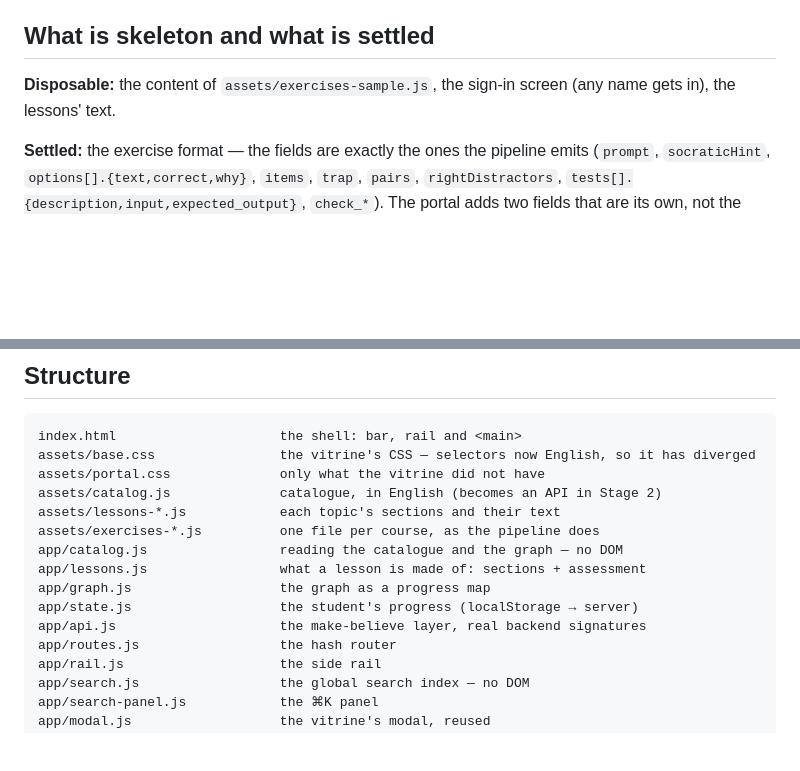
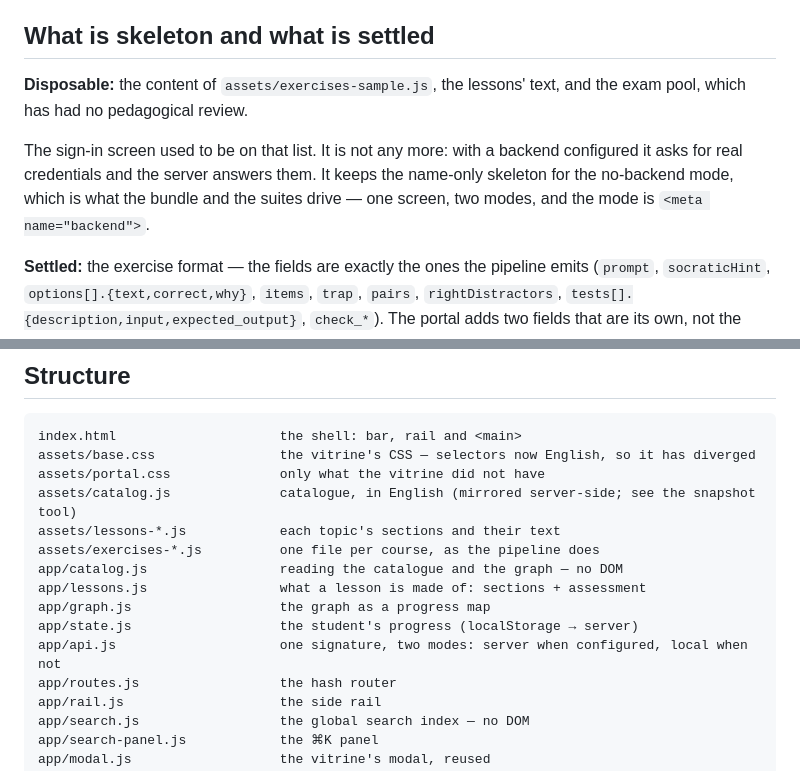
Before and after one commit to codeschool-ing/portal-frontend, a Markdown page: README.md, 2 parts joined by grey strips. Drawn GitHub-style; blank space fills up the shorter version.

```diff
--- a/README.md
+++ b/README.md
@@ -540,8 +563,13 @@ before closing an exercise.
 
 ## What is skeleton and what is settled
 
-**Disposable:** the content of `assets/exercises-sample.js`, the sign-in screen
-(any name gets in), the lessons' text.
+**Disposable:** the content of `assets/exercises-sample.js`, the lessons' text,
+and the exam pool, which has had no pedagogical review.
+
+The sign-in screen used to be on that list. It is not any more: with a backend
+configured it asks for real credentials and the server answers them. It keeps the
+name-only skeleton for the no-backend mode, which is what the bundle and the
+suites drive — one screen, two modes, and the mode is `<meta name="backend">`.
 
 **Settled:** the exercise format — the fields are exactly the ones the pipeline
 emits (`prompt`, `socraticHint`, `options[].{text,correct,why}`, `items`,
@@ -563,14 +591,14 @@ for it to exist empty than to be retrofitted.
 index.html                     the shell: bar, rail and <main>
 assets/base.css                the vitrine's CSS — selectors now English, so it has diverged
 assets/portal.css              only what the vitrine did not have
-assets/catalog.js              catalogue, in English (becomes an API in Stage 2)
+assets/catalog.js              catalogue, in English (mirrored server-side; see the snapshot tool)
 assets/lessons-*.js            each topic's sections and their text
 assets/exercises-*.js          one file per course, as the pipeline does
 app/catalog.js                 reading the catalogue and the graph — no DOM
 app/lessons.js                 what a lesson is made of: sections + assessment
 app/graph.js                   the graph as a progress map
 app/state.js                   the student's progress (localStorage → server)
-app/api.js                     the make-believe layer, real backend signatures
+app/api.js                     one signature, two modes: server when configured, local when not
 app/routes.js                  the hash router
 app/rail.js                    the side rail
 app/search.js                  the global search index — no DOM
```
Also changed, not shown: other parts of README.md (+42 -16 lines).
